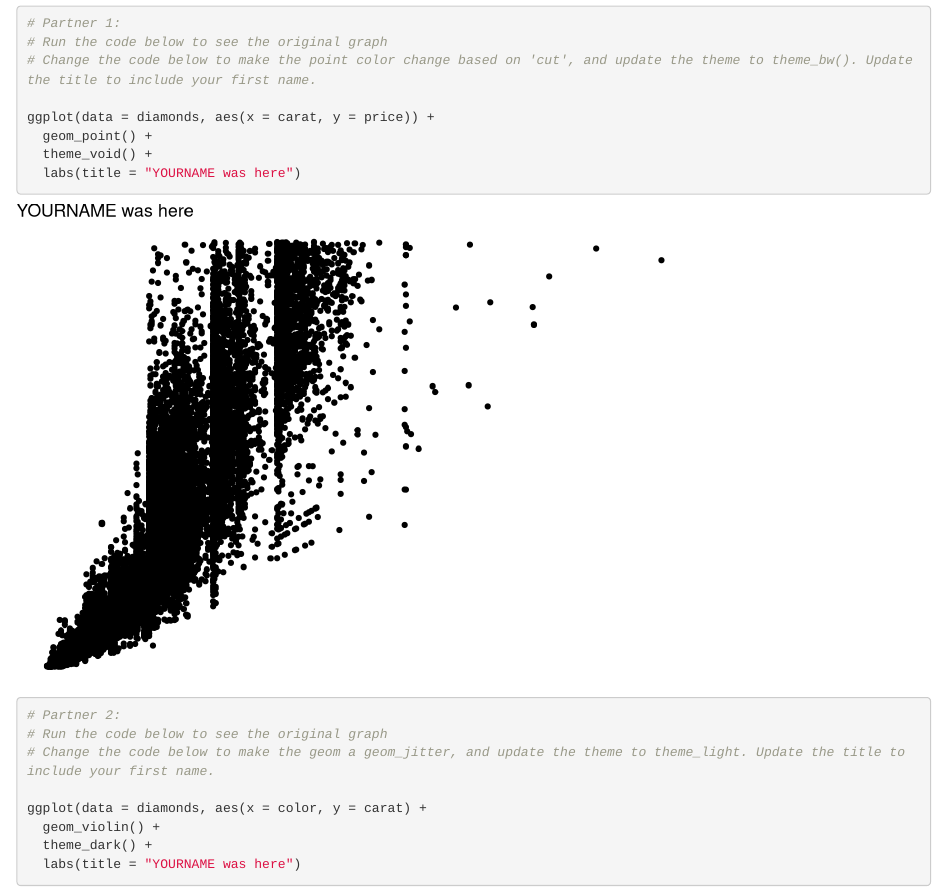
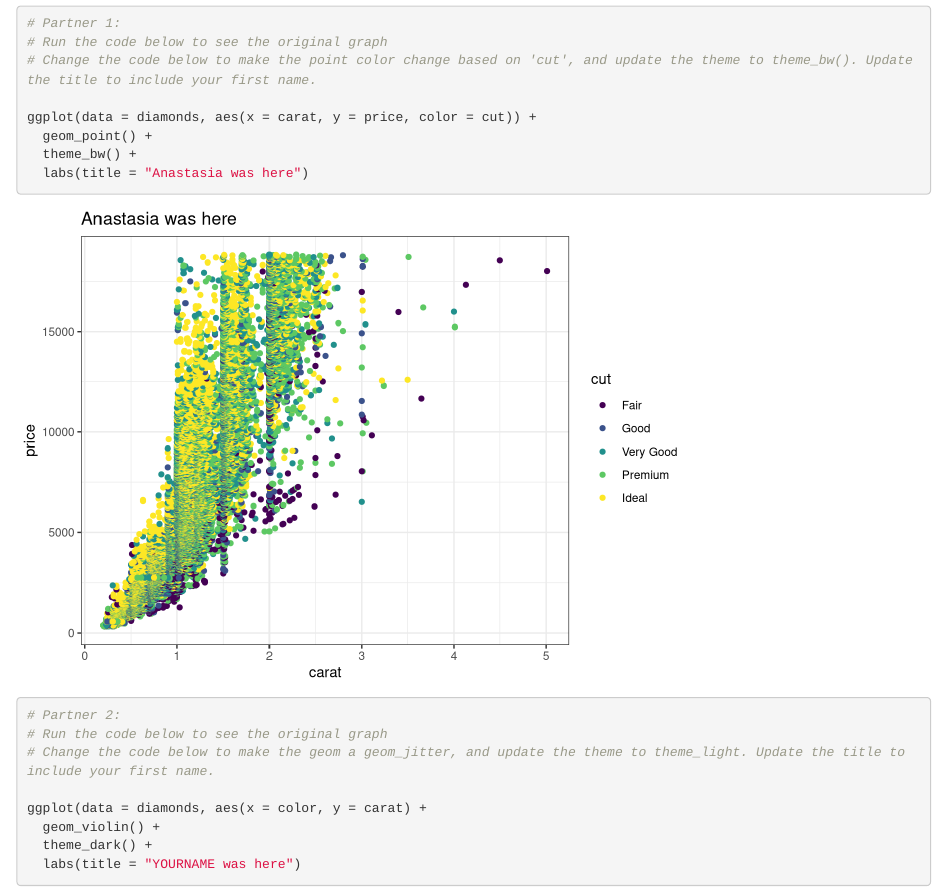
Before and after one commit to anakunz/wild-git-collab, an R Markdown document (git_wild.Rmd): the page in a window 1100 px wide, from 120 px down. Rendered offline with R 4.5, knitr and Pandoc, with nearby package versions.

Commit message:
changed graph to incorporate partner 1 edits

````diff
--- a/git_wild.Rmd
+++ b/git_wild.Rmd
@@ -15,10 +15,10 @@ library(tidyverse)
 # Run the code below to see the original graph
 # Change the code below to make the point color change based on 'cut', and update the theme to theme_bw(). Update the title to include your first name.
 
-ggplot(data = diamonds, aes(x = carat, y = price)) +
+ggplot(data = diamonds, aes(x = carat, y = price, color = cut)) +
   geom_point() +
-  theme_void() +
-  labs(title = "YOURNAME was here")
+  theme_bw() +
+  labs(title = "Anastasia was here")
 ```
 
 ```{r partner_2a}
````
